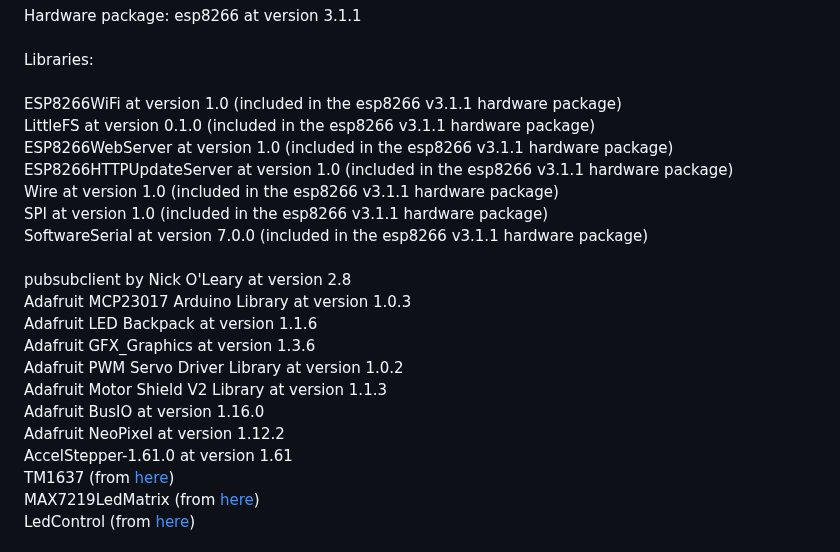
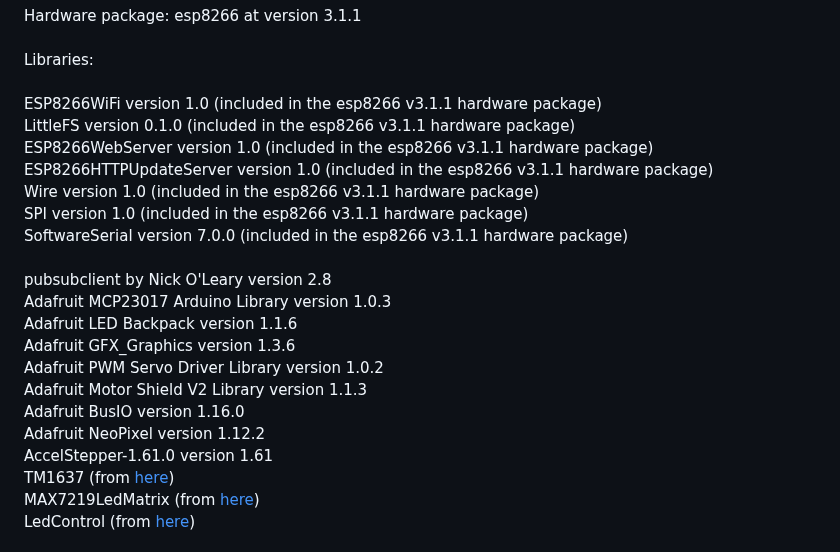
Before and after one commit to maz-r/Modulus-Accessory-System, a Markdown page: README.md, the part around the change. Rendered like a GitHub page.

Commit message:
Updated library requirements

```diff
--- a/README.md
+++ b/README.md
@@ -36,23 +36,23 @@ Arduino 1.8.13 <br /><br />
 Hardware package: esp8266 at version 3.1.1<br /><br />
 
 Libraries:<br /><br />
-ESP8266WiFi at version 1.0 (included in the esp8266 v3.1.1 hardware package)<br />
-LittleFS at version 0.1.0  (included in the esp8266 v3.1.1 hardware package)<br />
-ESP8266WebServer at version 1.0  (included in the esp8266 v3.1.1 hardware package)<br />
-ESP8266HTTPUpdateServer at version 1.0  (included in the esp8266 v3.1.1 hardware package)<br />
-Wire at version 1.0  (included in the esp8266 v3.1.1 hardware package)<br />
-SPI at version 1.0  (included in the esp8266 v3.1.1 hardware package)<br />
-SoftwareSerial at version 7.0.0  (included in the esp8266 v3.1.1 hardware package)<br />
+ESP8266WiFi version 1.0 (included in the esp8266 v3.1.1 hardware package)<br />
+LittleFS version 0.1.0  (included in the esp8266 v3.1.1 hardware package)<br />
+ESP8266WebServer version 1.0  (included in the esp8266 v3.1.1 hardware package)<br />
+ESP8266HTTPUpdateServer version 1.0  (included in the esp8266 v3.1.1 hardware package)<br />
+Wire version 1.0  (included in the esp8266 v3.1.1 hardware package)<br />
+SPI version 1.0  (included in the esp8266 v3.1.1 hardware package)<br />
+SoftwareSerial version 7.0.0  (included in the esp8266 v3.1.1 hardware package)<br />
 <br />
-pubsubclient by Nick O'Leary at version 2.8 <br />
-Adafruit MCP23017 Arduino Library at version 1.0.3 <br />
-Adafruit LED Backpack at version 1.1.6 <br />
-Adafruit GFX_Graphics at version 1.3.6 <br />
-Adafruit PWM Servo Driver Library at version 1.0.2 <br />
-Adafruit Motor Shield V2 Library at version 1.1.3 <br />
-Adafruit BusIO at version 1.16.0 <br />
-Adafruit NeoPixel at version 1.12.2 <br />
-AccelStepper-1.61.0 at version 1.61 <br />
+pubsubclient by Nick O'Leary  version 2.8 <br />
+Adafruit MCP23017 Arduino Library  version 1.0.3 <br />
+Adafruit LED Backpack version 1.1.6 <br />
+Adafruit GFX_Graphics version 1.3.6 <br />
+Adafruit PWM Servo Driver Library version 1.0.2 <br />
+Adafruit Motor Shield V2 Library version 1.1.3 <br />
+Adafruit BusIO version 1.16.0 <br />
+Adafruit NeoPixel version 1.12.2 <br />
+AccelStepper-1.61.0 version 1.61 <br />
 TM1637 (from <a href="https://github.com/avishorp/TM1637">here</a>)<br />
 MAX7219LedMatrix (from <a href="https://github.com/squix78/MAX7219LedMatrix">here</a>) <br />
 LedControl (from <a href="https://code.google.com/archive/p/arudino-maxmatrix-library/">here</a>)<br />
```
